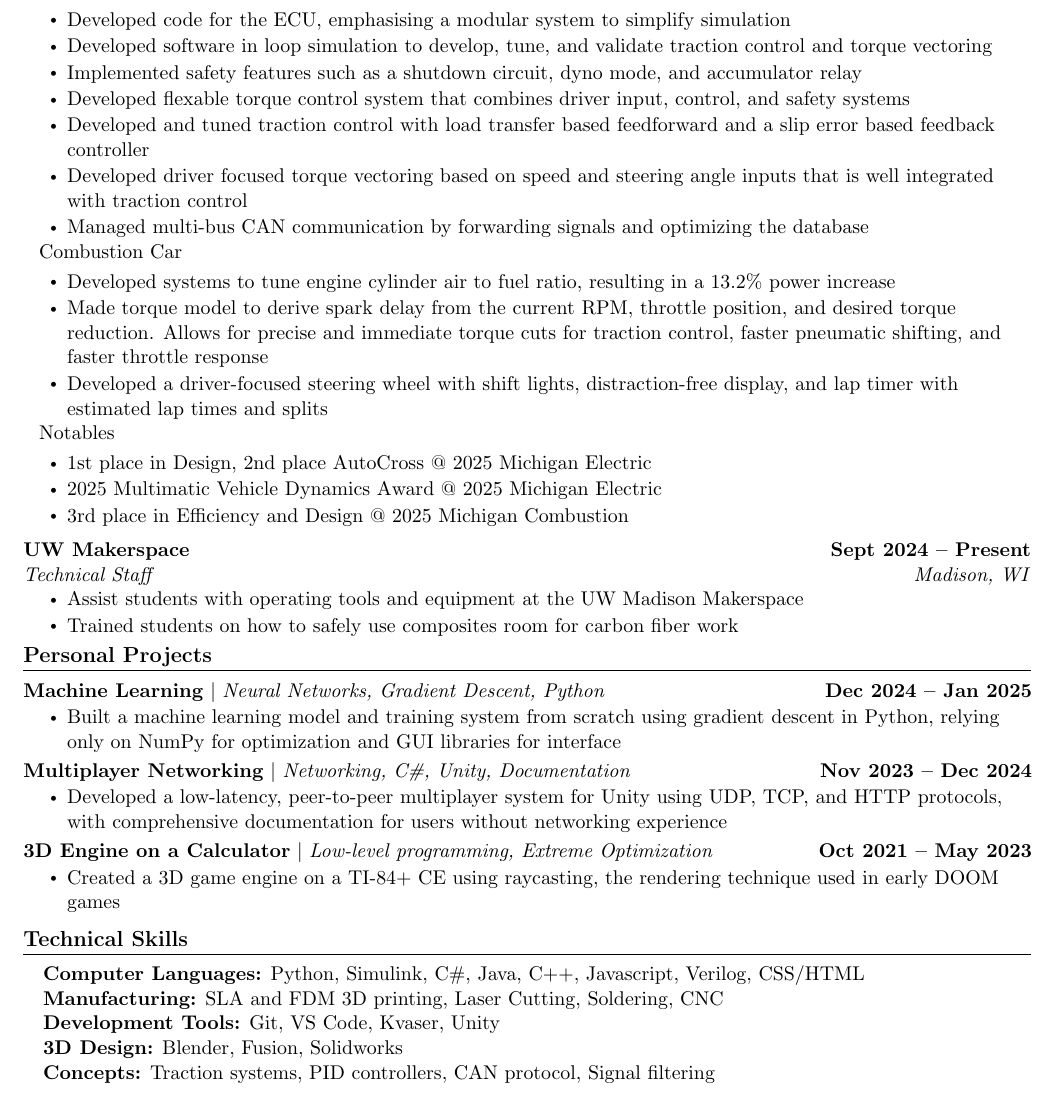
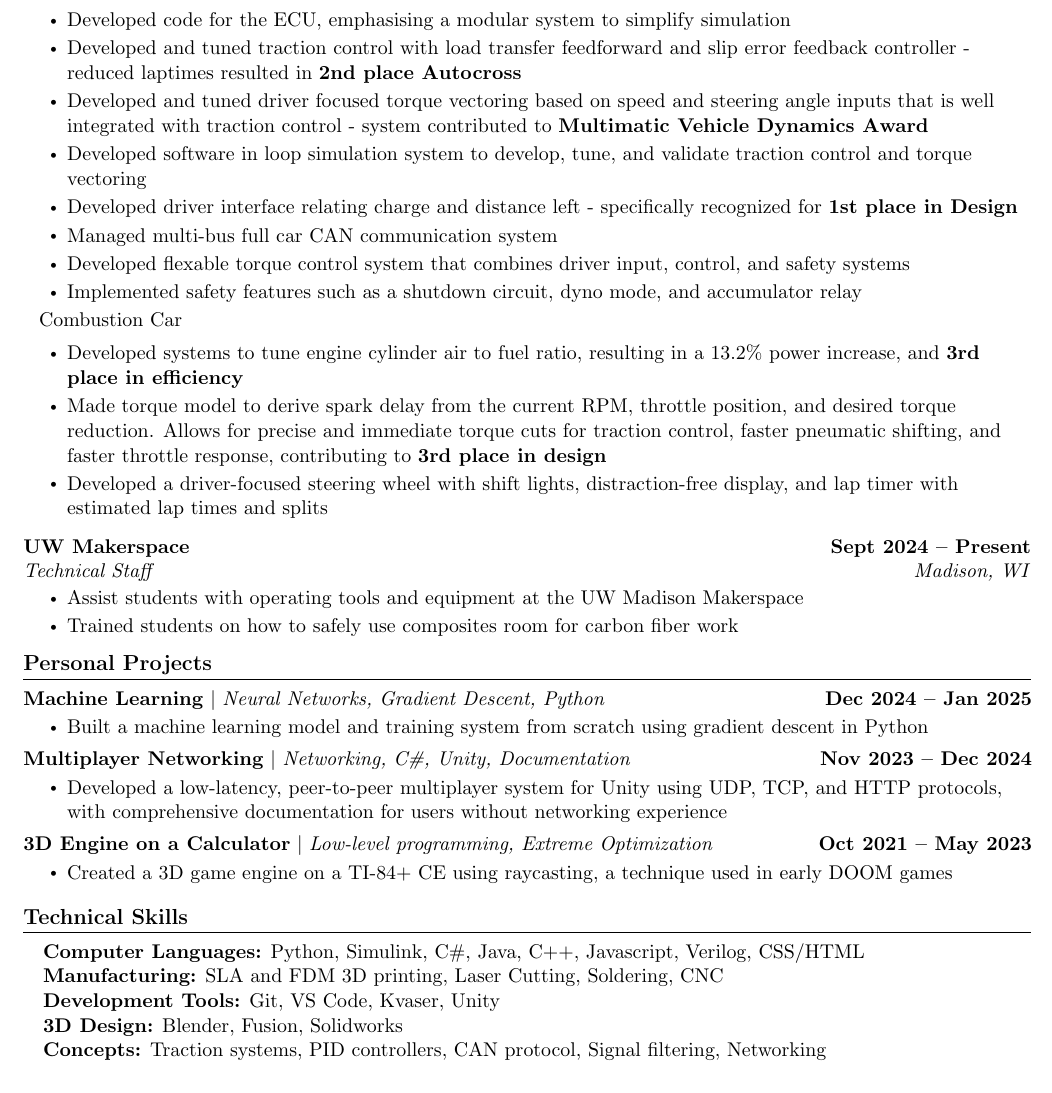
Before and after one commit to landonbakken/Resume, a LaTeX document (main.tex): part of the page, cut so that both start at the same text. Compiled offline with pdfLaTeX.

Commit message:
more of aden's recommendations

```diff
--- a/main.tex
+++ b/main.tex
@@ -145,30 +145,22 @@
 
       \resumeItemListStart
         \resumeItem{Developed code for the ECU, emphasising a modular system to simplify simulation}
-        \resumeItem{Developed software in loop simulation to develop, tune, and validate traction control and torque vectoring}
+        \resumeItem{Developed and tuned traction control with load transfer feedforward and slip error feedback controller - reduced laptimes resulted in \textbf{2nd place Autocross}}
+        \resumeItem{Developed and tuned driver focused torque vectoring based on speed and steering angle inputs that is well integrated with traction control - system contributed to \textbf{Multimatic Vehicle Dynamics Award}}
+        \resumeItem{Developed software in loop simulation system to develop, tune, and validate traction control and torque vectoring}
+        \resumeItem{Developed driver interface relating charge and distance left - specifically recognized for \textbf{1st place in Design}}
+        \resumeItem{Managed multi-bus full car CAN communication system}
+        \resumeItem{Developed flexable torque control system that combines driver input, control, and safety systems}
         \resumeItem{Implemented safety features such as a shutdown circuit, dyno mode, and accumulator relay}
-        \resumeItem{Developed flexable torque control system that combines driver input, control, and safety systems}
-        \resumeItem{Developed and tuned traction control with load transfer based feedforward and a slip error based feedback controller}
-        \resumeItem{Developed driver focused torque vectoring based on speed and steering angle inputs that is well integrated with traction control}
-        \resumeItem{Managed multi-bus CAN communication by forwarding signals and optimizing the database}
       \resumeItemListEnd
 
       \resumeSubLabel
         {Combustion Car}
 
       \resumeItemListStart
-        \resumeItem{Developed systems to tune engine cylinder air to fuel ratio, resulting in a 13.2\% power increase}
-        \resumeItem{Made torque model to derive spark delay from the current RPM, throttle position, and desired torque reduction. Allows for precise and immediate torque cuts for traction control, faster pneumatic shifting, and faster throttle response}
+        \resumeItem{Developed systems to tune engine cylinder air to fuel ratio, resulting in a 13.2\% power increase, and \textbf{3rd place in efficiency}}
+        \resumeItem{Made torque model to derive spark delay from the current RPM, throttle position, and desired torque reduction. Allows for precise and immediate torque cuts for traction control, faster pneumatic shifting, and faster throttle response, contributing to \textbf{3rd place in design}}
         \resumeItem{Developed a driver-focused steering wheel with shift lights, distraction-free display, and lap timer with estimated lap times and splits}
-      \resumeItemListEnd
-
-      \resumeSubLabel
-        {Notables}
-
-      \resumeItemListStart
-      \resumeItem{1st place in Design, 2nd place AutoCross @ 2025 Michigan Electric}
-        \resumeItem{2025 Multimatic Vehicle Dynamics Award @ 2025 Michigan Electric}
-        \resumeItem{3rd place in Efficiency and Design @ 2025 Michigan Combustion}
       \resumeItemListEnd
 
     \resumeSubheading
@@ -188,7 +180,7 @@
       \resumeProjectHeading
           {\textbf{Machine Learning} $|$ \emph{Neural Networks, Gradient Descent, Python}}{Dec 2024 -- Jan 2025}
           \resumeItemListStart
-            \resumeItem{Built a machine learning model and training system from scratch using gradient descent in Python, relying only on NumPy for optimization and GUI libraries for interface}
+            \resumeItem{Built a machine learning model and training system from scratch using gradient descent in Python}
           \resumeItemListEnd
           \vspace{-16pt}
       \resumeProjectHeading
@@ -200,7 +192,7 @@
       \resumeProjectHeading
           {\textbf{3D Engine on a Calculator} $|$ \emph{Low-level programming, Extreme Optimization}}{Oct 2021 -- May 2023}
           \resumeItemListStart
-            \resumeItem{Created a 3D game engine on a TI-84+ CE using raycasting, the rendering technique used in early DOOM games}
+            \resumeItem{Created a 3D game engine on a TI-84+ CE using raycasting, a technique used in early DOOM games}
           \resumeItemListEnd
           \vspace{-16pt}
     \resumeSubHeadingListEnd
@@ -215,7 +207,7 @@
      \textbf{Manufacturing:}{ SLA and FDM 3D printing, Laser Cutting, Soldering, CNC} \\
      \textbf{Development Tools:}{ Git, VS Code, Kvaser, Unity} \\
      \textbf{3D Design:}{ Blender, Fusion, Solidworks} \\
-     \textbf{Concepts:}{ Traction systems, PID controllers, CAN protocol, Signal filtering} }}
+     \textbf{Concepts:}{ Traction systems, PID controllers, CAN protocol, Signal filtering, Networking} }}
  \end{itemize}
  \vspace{-16pt}
 
```
Also changed, not shown: main.pdf.
